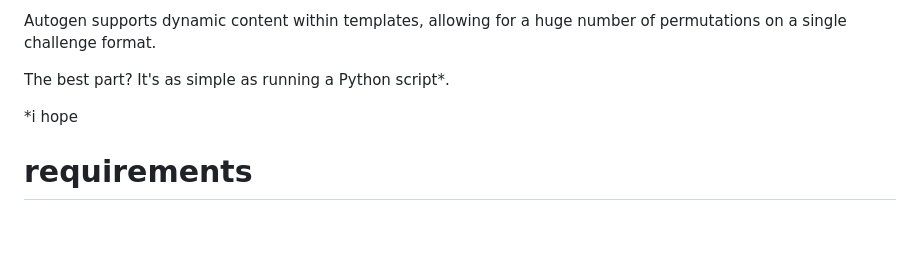
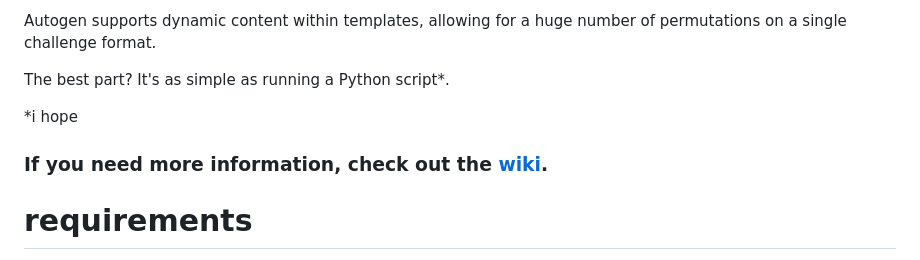
Before and after one commit to plaaosert/autogen, a Markdown page: README.md, the part around the change. Drawn GitHub-style; blank space fills up the shorter version.

```diff
--- a/README.md
+++ b/README.md
@@ -8,6 +8,8 @@ Autogen supports dynamic content within templates, allowing for a huge number of
 The best part? It's as simple as running a Python script*.
 
 *i hope
+
+### If you need more information, check out the [**wiki**](https://github.com/plaaosert/autogen/wiki).
 
 # requirements
 You need all of the following:
```
